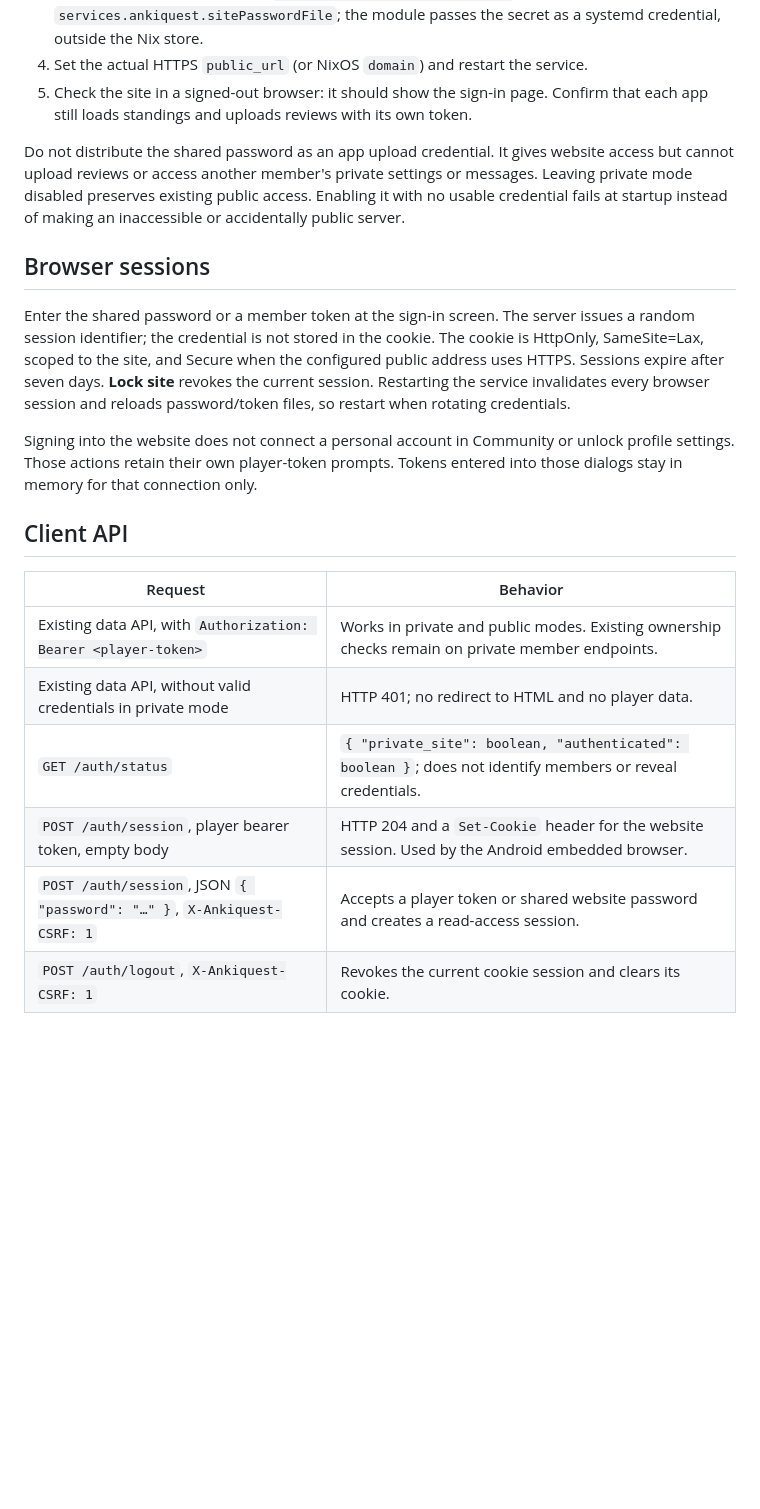
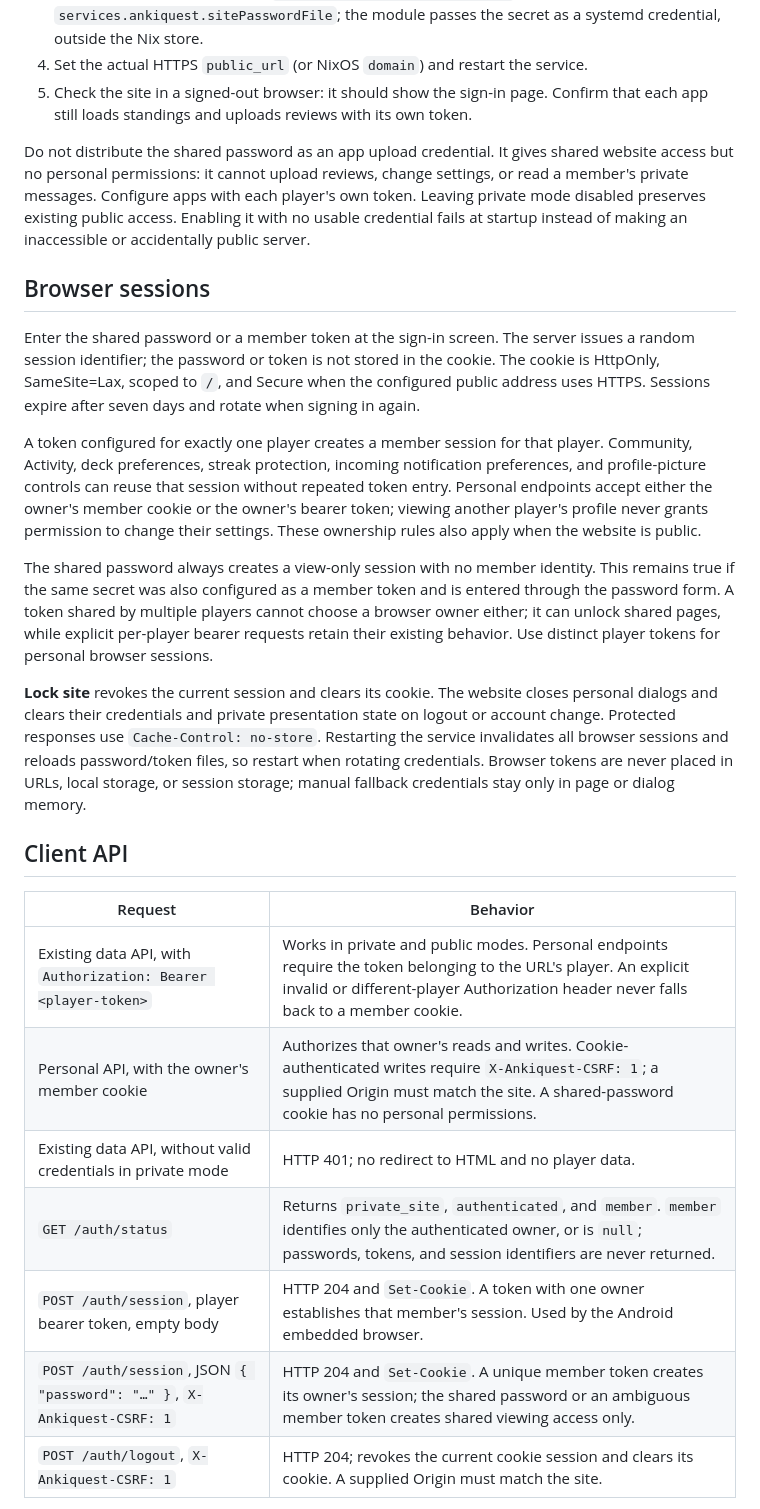
Before and after one commit to AldanaBRZ/ankiquest, a Markdown page: docs/private-site.md, the part around one of its changes. Rendered like a GitHub page; blank space fills up the shorter version.

Commit message:
Document personal member sessions and private access

```diff
--- a/docs/private-site.md
+++ b/docs/private-site.md
@@ -10,22 +10,27 @@ Private mode protects the whole community: leaderboard periods, profiles, record
 4. Set the actual HTTPS `public_url` (or NixOS `domain`) and restart the service.
 5. Check the site in a signed-out browser: it should show the sign-in page. Confirm that each app still loads standings and uploads reviews with its own token.
 
-Do not distribute the shared password as an app upload credential. It gives website access but cannot upload reviews or access another member's private settings or messages. Leaving private mode disabled preserves existing public access. Enabling it with no usable credential fails at startup instead of making an inaccessible or accidentally public server.
+Do not distribute the shared password as an app upload credential. It gives shared website access but no personal permissions: it cannot upload reviews, change settings, or read a member's private messages. Configure apps with each player's own token. Leaving private mode disabled preserves existing public access. Enabling it with no usable credential fails at startup instead of making an inaccessible or accidentally public server.
 
 ## Browser sessions
 
-Enter the shared password or a member token at the sign-in screen. The server issues a random session identifier; the credential is not stored in the cookie. The cookie is HttpOnly, SameSite=Lax, scoped to the site, and Secure when the configured public address uses HTTPS. Sessions expire after seven days. **Lock site** revokes the current session. Restarting the service invalidates every browser session and reloads password/token files, so restart when rotating credentials.
+Enter the shared password or a member token at the sign-in screen. The server issues a random session identifier; the password or token is not stored in the cookie. The cookie is HttpOnly, SameSite=Lax, scoped to `/`, and Secure when the configured public address uses HTTPS. Sessions expire after seven days and rotate when signing in again.
 
-Signing into the website does not connect a personal account in Community or unlock profile settings. Those actions retain their own player-token prompts. Tokens entered into those dialogs stay in memory for that connection only.
+A token configured for exactly one player creates a member session for that player. Community, Activity, deck preferences, streak protection, incoming notification preferences, and profile-picture controls can reuse that session without repeated token entry. Personal endpoints accept either the owner's member cookie or the owner's bearer token; viewing another player's profile never grants permission to change their settings. These ownership rules also apply when the website is public.
+
+The shared password always creates a view-only session with no member identity. This remains true if the same secret was also configured as a member token and is entered through the password form. A token shared by multiple players cannot choose a browser owner either; it can unlock shared pages, while explicit per-player bearer requests retain their existing behavior. Use distinct player tokens for personal browser sessions.
+
+**Lock site** revokes the current session and clears its cookie. The website closes personal dialogs and clears their credentials and private presentation state on logout or account change. Protected responses use `Cache-Control: no-store`. Restarting the service invalidates all browser sessions and reloads password/token files, so restart when rotating credentials. Browser tokens are never placed in URLs, local storage, or session storage; manual fallback credentials stay only in page or dialog memory.
 
 ## Client API
 
 | Request | Behavior |
 | --- | --- |
-| Existing data API, with `Authorization: Bearer <player-token>` | Works in private and public modes. Existing ownership checks remain on private member endpoints. |
+| Existing data API, with `Authorization: Bearer <player-token>` | Works in private and public modes. Personal endpoints require the token belonging to the URL's player. An explicit invalid or different-player Authorization header never falls back to a member cookie. |
+| Personal API, with the owner's member cookie | Authorizes that owner's reads and writes. Cookie-authenticated writes require `X-Ankiquest-CSRF: 1`; a supplied Origin must match the site. A shared-password cookie has no personal permissions. |
 | Existing data API, without valid credentials in private mode | HTTP 401; no redirect to HTML and no player data. |
-| `GET /auth/status` | `{ "private_site": boolean, "authenticated": boolean }`; does not identify members or reveal credentials. |
-| `POST /auth/session`, player bearer token, empty body | HTTP 204 and a `Set-Cookie` header for the website session. Used by the Android embedded browser. |
-| `POST /auth/session`, JSON `{ "password": "…" }`, `X-Ankiquest-CSRF: 1` | Accepts a player token or shared website password and creates a read-access session. |
-| `POST /auth/logout`, `X-Ankiquest-CSRF: 1` | Revokes the current cookie session and clears its cookie. |
+| `GET /auth/status` | Returns `private_site`, `authenticated`, and `member`. `member` identifies only the authenticated owner, or is `null`; passwords, tokens, and session identifiers are never returned. |
+| `POST /auth/session`, player bearer token, empty body | HTTP 204 and `Set-Cookie`. A token with one owner establishes that member's session. Used by the Android embedded browser. |
+| `POST /auth/session`, JSON `{ "password": "…" }`, `X-Ankiquest-CSRF: 1` | HTTP 204 and `Set-Cookie`. A unique member token creates its owner's session; the shared password or an ambiguous member token creates shared viewing access only. |
+| `POST /auth/logout`, `X-Ankiquest-CSRF: 1` | HTTP 204; revokes the current cookie session and clears its cookie. A supplied Origin must match the site. |
 
```
Also changed, not shown: other parts of docs/private-site.md (+13 -1 lines).
